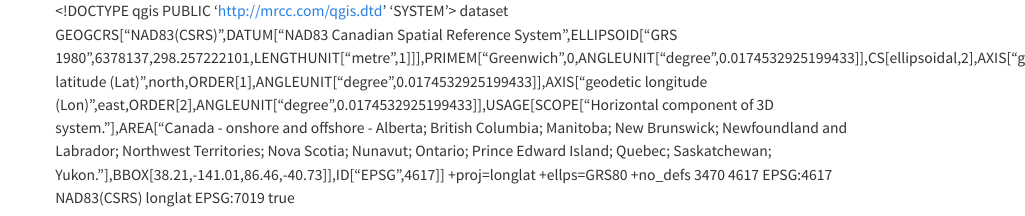
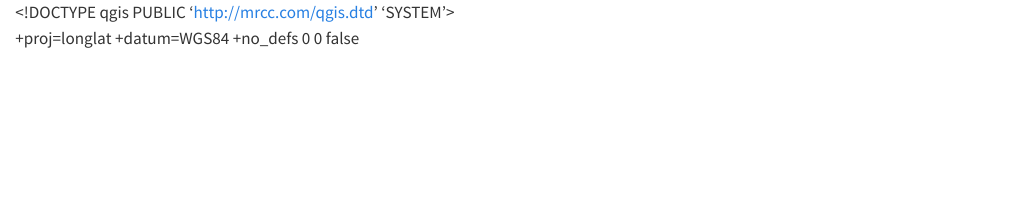
Before and after one commit to Abdielfer/QGISApp, a Quarto document (data/BC_Quesnel.qmd): the page in a window 1100 px wide, from its top. Rendered offline with R 4.5, knitr and Pandoc in place of Quarto, with nearby package versions.

Commit message:
All working

```diff
--- a/data/BC_Quesnel.qmd
+++ b/data/BC_Quesnel.qmd
@@ -3,41 +3,24 @@
   <identifier></identifier>
   <parentidentifier></parentidentifier>
   <language></language>
-  <type>dataset</type>
+  <type></type>
   <title></title>
   <abstract></abstract>
-  <contact>
-    <name></name>
-    <organization></organization>
-    <position></position>
-    <voice></voice>
-    <fax></fax>
-    <email></email>
-    <role></role>
-  </contact>
   <links/>
   <fees></fees>
   <encoding></encoding>
   <crs>
     <spatialrefsys nativeFormat="Wkt">
-      <wkt>GEOGCRS["NAD83(CSRS)",DATUM["NAD83 Canadian Spatial Reference System",ELLIPSOID["GRS 1980",6378137,298.257222101,LENGTHUNIT["metre",1]]],PRIMEM["Greenwich",0,ANGLEUNIT["degree",0.0174532925199433]],CS[ellipsoidal,2],AXIS["geodetic latitude (Lat)",north,ORDER[1],ANGLEUNIT["degree",0.0174532925199433]],AXIS["geodetic longitude (Lon)",east,ORDER[2],ANGLEUNIT["degree",0.0174532925199433]],USAGE[SCOPE["Horizontal component of 3D system."],AREA["Canada - onshore and offshore - Alberta; British Columbia; Manitoba; New Brunswick; Newfoundland and Labrador; Northwest Territories; Nova Scotia; Nunavut; Ontario; Prince Edward Island; Quebec; Saskatchewan; Yukon."],BBOX[38.21,-141.01,86.46,-40.73]],ID["EPSG",4617]]</wkt>
-      <proj4>+proj=longlat +ellps=GRS80 +no_defs</proj4>
-      <srsid>3470</srsid>
-      <srid>4617</srid>
-      <authid>EPSG:4617</authid>
-      <description>NAD83(CSRS)</description>
-      <projectionacronym>longlat</projectionacronym>
-      <ellipsoidacronym>EPSG:7019</ellipsoidacronym>
-      <geographicflag>true</geographicflag>
+      <wkt></wkt>
+      <proj4>+proj=longlat +datum=WGS84 +no_defs</proj4>
+      <srsid>0</srsid>
+      <srid>0</srid>
+      <authid></authid>
+      <description></description>
+      <projectionacronym></projectionacronym>
+      <ellipsoidacronym></ellipsoidacronym>
+      <geographicflag>false</geographicflag>
     </spatialrefsys>
   </crs>
-  <extent>
-    <spatial dimensions="2" minx="0" miny="0" maxx="0" maxz="0" maxy="0" minz="0" crs="EPSG:4617"/>
-    <temporal>
-      <period>
-        <start></start>
-        <end></end>
-      </period>
-    </temporal>
-  </extent>
+  <extent/>
 </qgis>
```
Also changed, not shown: data/BC_Quesnel.dbf, data/BC_Quesnel.shx.
